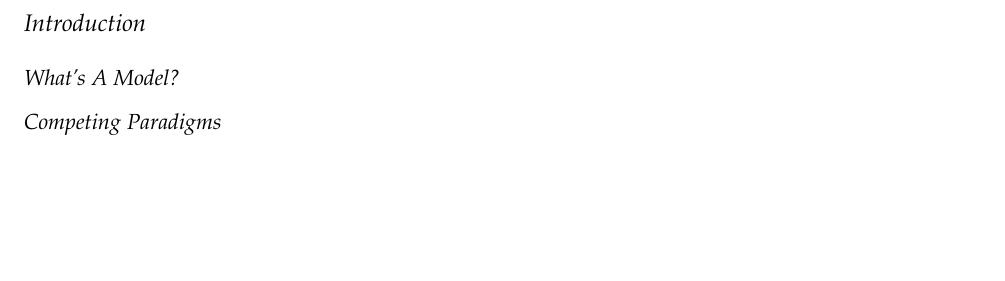
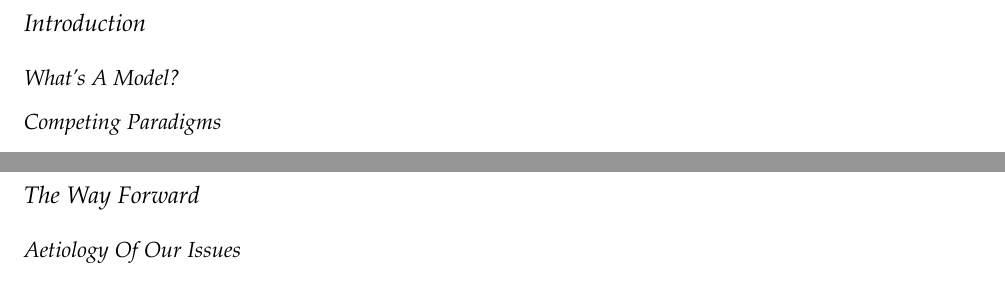
Before and after one commit to probablytom/essays, a LaTeX document (programming_journal_special_2018/on_pragmatically_modelling_systems.tex, which reads programming_journal_special_2018/sections/the_way_forward.tex): part of page 2 of 4 before the commit and two parts of pages 2 and 4 of 6 after it, the two joined at a grey line, cut so that both start at the same text, the shorter picture padded with empty space. Compiled offline with pdfLaTeX.

Commit message:
Small changes

```diff
--- a/programming_journal_special_2018/sections/the_way_forward.tex
+++ b/programming_journal_special_2018/sections/the_way_forward.tex
@@ -0,0 +1,3 @@
+\section{The Way Forward}
+
+\subsection{Aetiology Of Our Issues}
```
Also changed, not shown: programming_journal_special_2018/.#on_pragmatically_modelling_systems.tex (added, +1 -0 lines), programming_journal_special_2018/on_pragmatically_modelling_systems.tex (+1 -0 lines).
